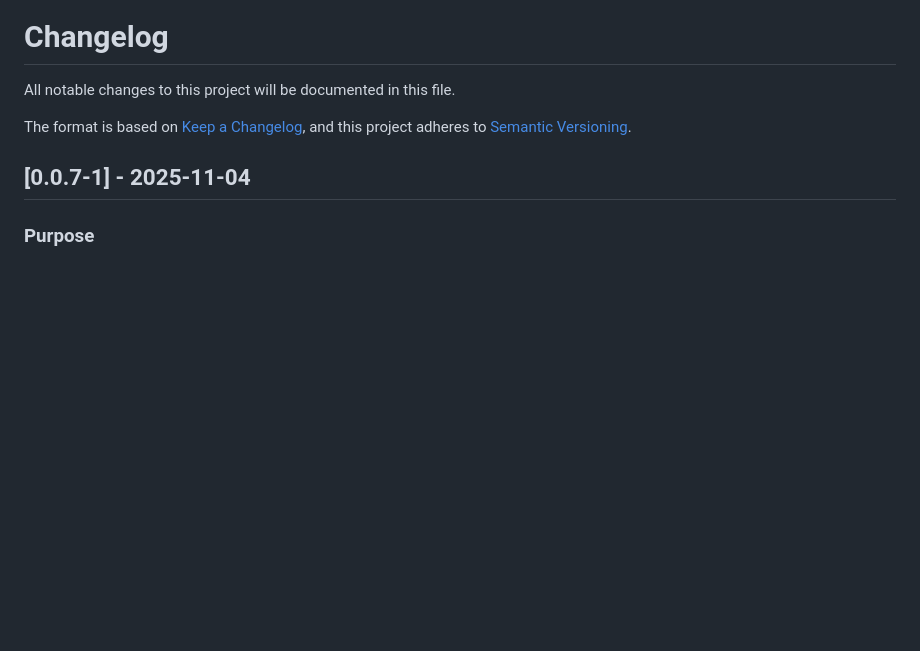
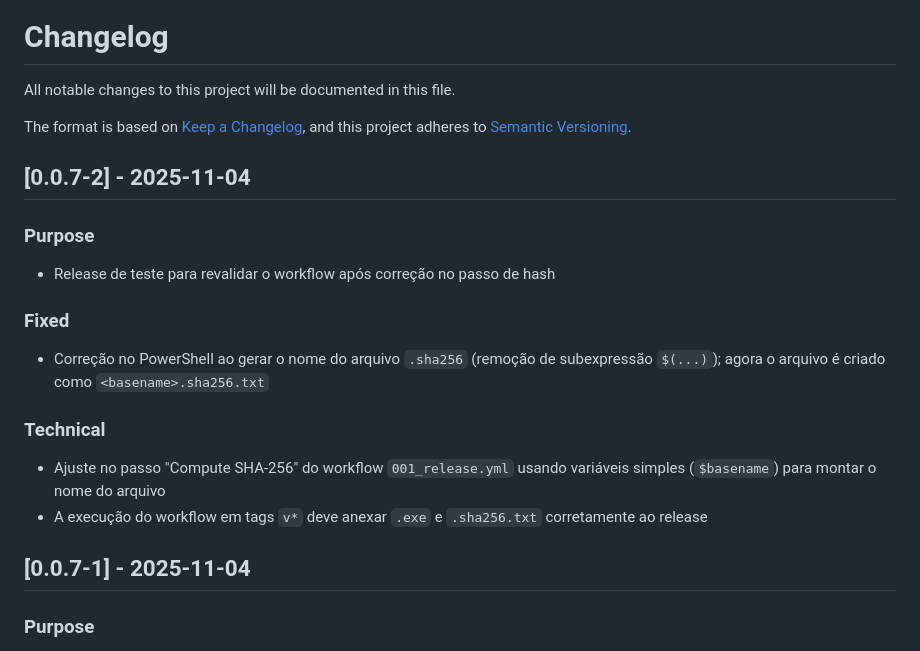
Before and after one commit to rkvasne/dahora-app, a Markdown page: CHANGELOG.md, the part around the change. Rendered like a GitHub page; blank space fills up the shorter version.

Commit message:
docs(changelog): adicionar seção 0.0.7-2 para notas do release de teste (fix CI)

```diff
--- a/CHANGELOG.md
+++ b/CHANGELOG.md
@@ -4,6 +4,18 @@ All notable changes to this project will be documented in this file.
 
 The format is based on [Keep a Changelog](https://keepachangelog.com/en/1.0.0/),
 and this project adheres to [Semantic Versioning](https://semver.org/spec/v2.0.0.html).
+
+## [0.0.7-2] - 2025-11-04
+
+### Purpose
+- Release de teste para revalidar o workflow após correção no passo de hash
+
+### Fixed
+- Correção no PowerShell ao gerar o nome do arquivo `.sha256` (remoção de subexpressão `$(...)`); agora o arquivo é criado como `<basename>.sha256.txt`
+
+### Technical
+- Ajuste no passo "Compute SHA-256" do workflow `001_release.yml` usando variáveis simples (`$basename`) para montar o nome do arquivo
+- A execução do workflow em tags `v*` deve anexar `.exe` e `.sha256.txt` corretamente ao release
 
 ## [0.0.7-1] - 2025-11-04
 
```
